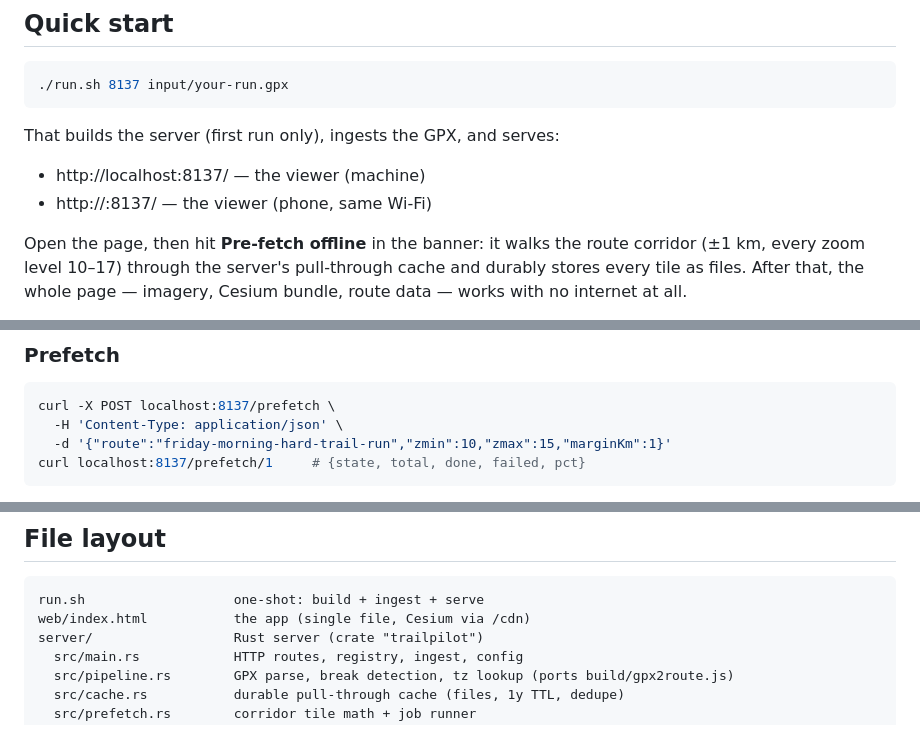
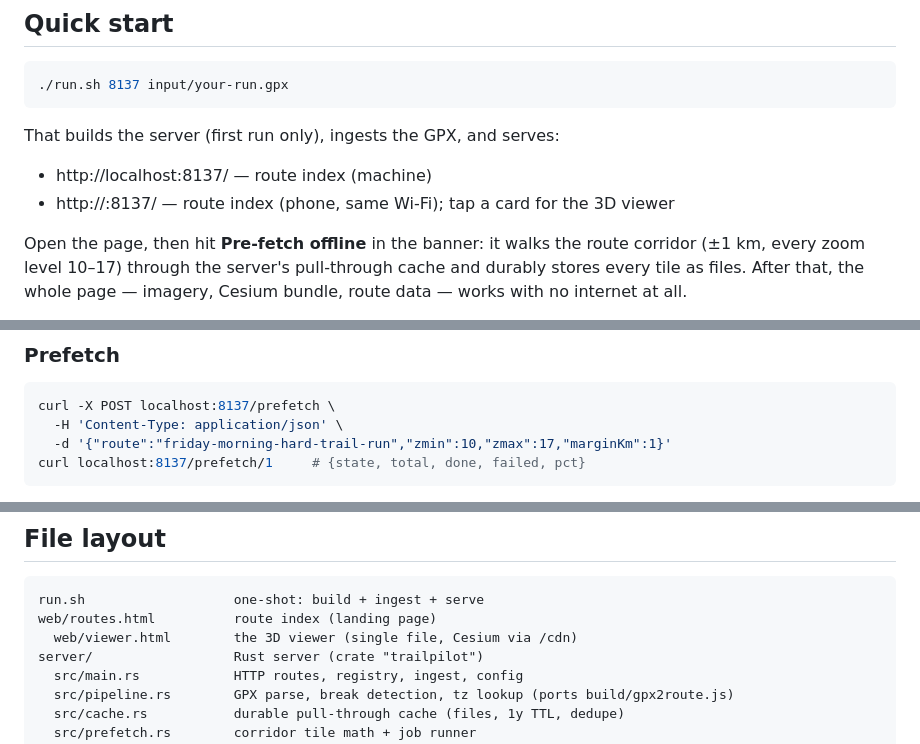
Before and after one commit to chrisjohnson/trail-pilot, a Markdown page: README.md, 3 parts joined by grey strips. Rendered like a GitHub page.

Commit message:
README: fix remaining stale viewer URLs + zmax example

````diff
--- a/README.md
+++ b/README.md
@@ -14,8 +14,8 @@ cell signal.
 
 That builds the server (first run only), ingests the GPX, and serves:
 
-- http://localhost:8137/ — the viewer (machine)
-- http://<LAN IP>:8137/ — the viewer (phone, same Wi-Fi)
+- http://localhost:8137/ — route index (machine)
+- http://<LAN IP>:8137/ — route index (phone, same Wi-Fi); tap a card for the 3D viewer
 
 Open the page, then hit **Pre-fetch offline** in the banner: it walks the
 route corridor (±1 km, every zoom level 10–17) through the server's
@@ -68,7 +68,7 @@ the cache is just files and survives.
 ```sh
 curl -X POST localhost:8137/prefetch \
   -H 'Content-Type: application/json' \
-  -d '{"route":"friday-morning-hard-trail-run","zmin":10,"zmax":15,"marginKm":1}'
+  -d '{"route":"friday-morning-hard-trail-run","zmin":10,"zmax":17,"marginKm":1}'
 curl localhost:8137/prefetch/1     # {state, total, done, failed, pct}
 ```
 
@@ -125,7 +125,8 @@ trailpilot --port 8137 [--data data] [--cache cache] [--web web]
 
 ```
 run.sh                   one-shot: build + ingest + serve
-web/index.html           the app (single file, Cesium via /cdn)
+web/routes.html          route index (landing page)
+  web/viewer.html        the 3D viewer (single file, Cesium via /cdn)
 server/                  Rust server (crate "trailpilot")
   src/main.rs            HTTP routes, registry, ingest, config
   src/pipeline.rs        GPX parse, break detection, tz lookup (ports build/gpx2route.js)
````
